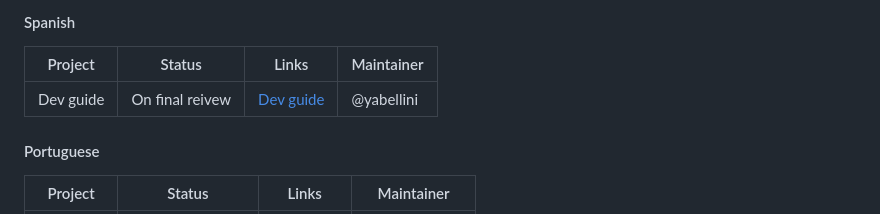
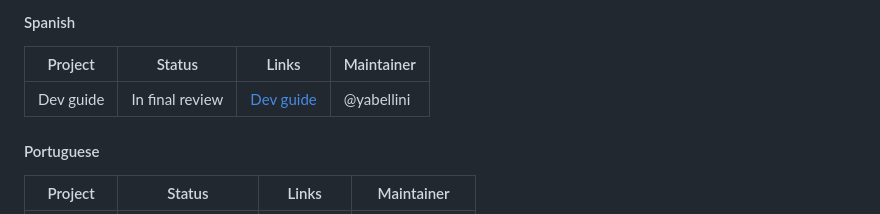
Before and after one commit to ropensci-review-tools/translation_guide, a Markdown page: README.md, the part around the change. GitHub-like rendering.

Commit message:
fix typo

```diff
--- a/README.md
+++ b/README.md
@@ -24,7 +24,7 @@ rOpenSci's guide for translations.
 
 | Project   | Status          | Links                                       | Maintainer  |
 |-----------|-----------------|---------------------------------------------|-------------|
-| Dev guide | On final reivew | [Dev guide](github.com/ropensci/dev_guide/) |  @yabellini |
+| Dev guide | In final review | [Dev guide](github.com/ropensci/dev_guide/) |  @yabellini |
 
 #### Portuguese
 
```
